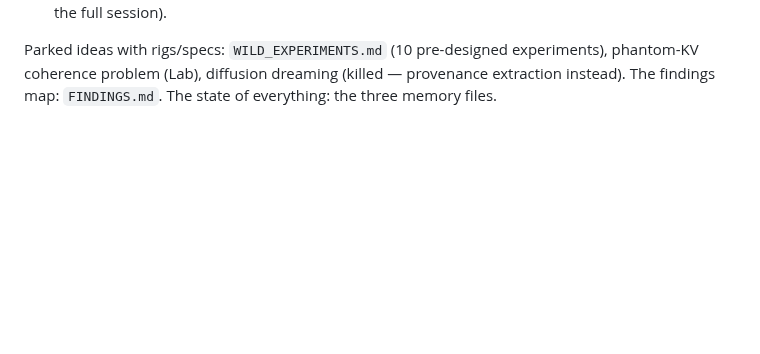
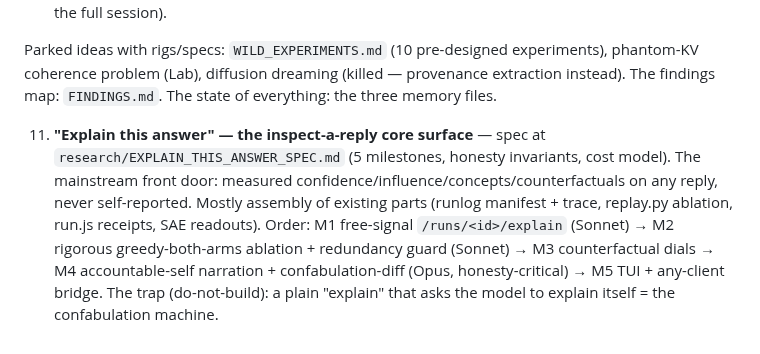
Before and after one commit to bkawa-bot/clozn, a Markdown page: research/NEXT_STEPS.md, the part around the change. Drawn GitHub-style; blank space fills up the shorter version.

Commit message:
research: add 'Explain this answer' as NEXT_STEPS item 11
Claude-Session: https://claude.ai/code/session_016gMKY7bamGds5g1DHkfLQB

```diff
--- a/research/NEXT_STEPS.md
+++ b/research/NEXT_STEPS.md
@@ -158,3 +158,12 @@ Environment: CUDA python = C:\Users\brigi\src\cloze\.venv\Scripts\python.exe; en
 Parked ideas with rigs/specs: `WILD_EXPERIMENTS.md` (10 pre-designed experiments), phantom-KV
 coherence problem (Lab), diffusion dreaming (killed — provenance extraction instead). The findings
 map: `FINDINGS.md`. The state of everything: the three memory files.
+
+11. **"Explain this answer" — the inspect-a-reply core surface** — spec at
+    `research/EXPLAIN_THIS_ANSWER_SPEC.md` (5 milestones, honesty invariants, cost model). The
+    mainstream front door: measured confidence/influence/concepts/counterfactuals on any reply, never
+    self-reported. Mostly assembly of existing parts (runlog manifest + trace, replay.py ablation,
+    run.js receipts, SAE readouts). Order: M1 free-signal `/runs/<id>/explain` (Sonnet) → M2 rigorous
+    greedy-both-arms ablation + redundancy guard (Sonnet) → M3 counterfactual dials → M4 accountable-self
+    narration + confabulation-diff (Opus, honesty-critical) → M5 TUI + any-client bridge. The trap
+    (do-not-build): a plain "explain" that asks the model to explain itself = the confabulation machine.
```
